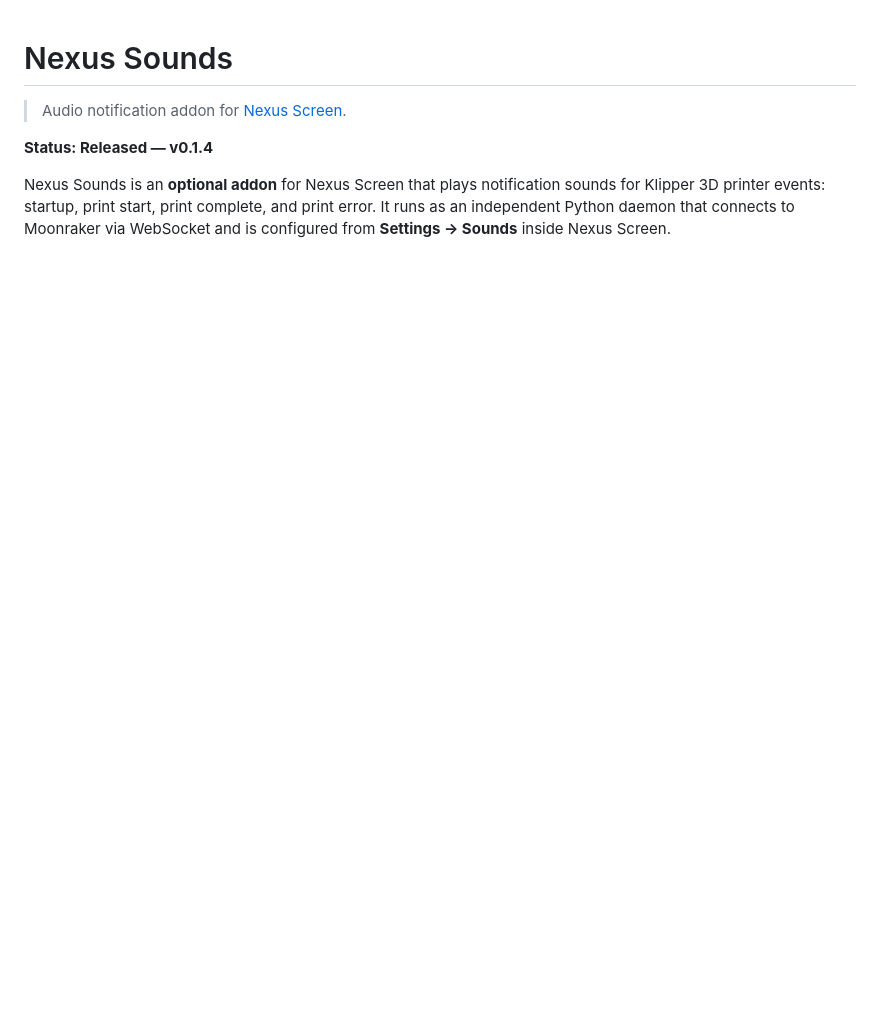
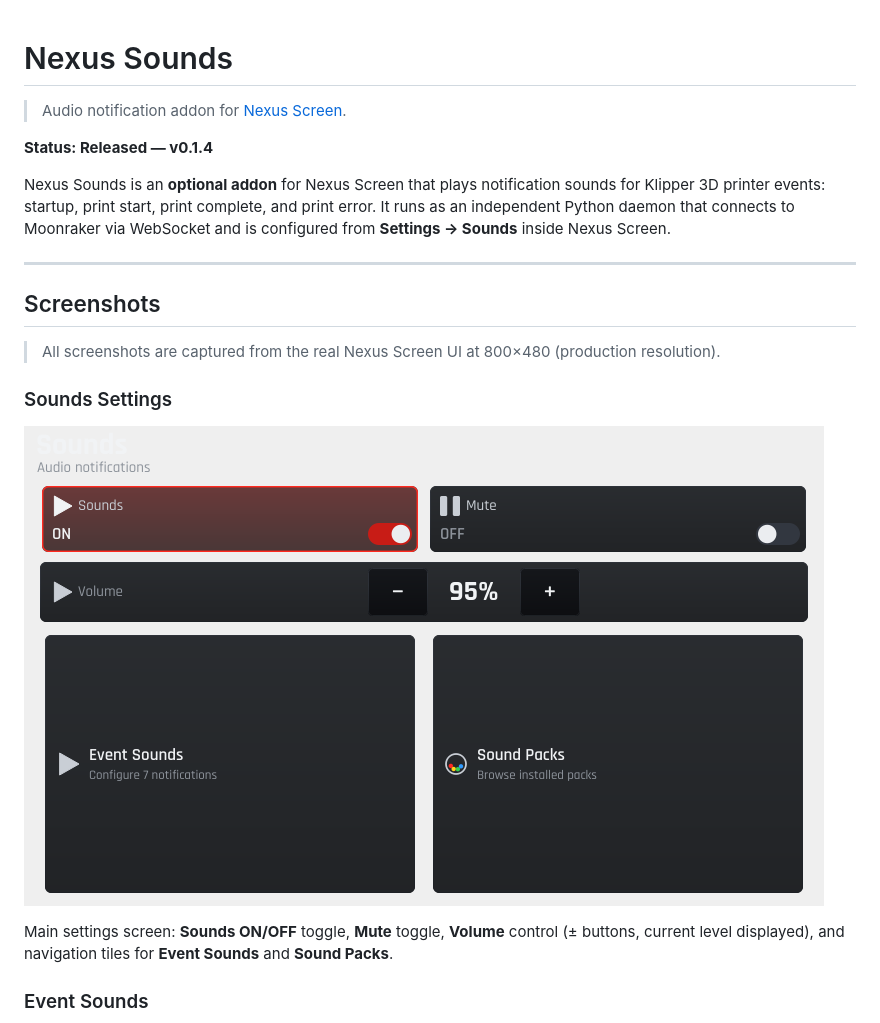
Before and after one commit to TheOmProject/Nexus-Sounds, a Markdown page: README.md, the part around one of its changes. Rendered like a GitHub page; pictures changed too: docs/screenshots/sounds-settings.png (added); blank space fills up the shorter version.

```diff
--- a/README.md
+++ b/README.md
@@ -5,3 +5,18 @@
 **Status: Released — v0.1.4**
 
 Nexus Sounds is an **optional addon** for Nexus Screen that plays notification sounds for Klipper 3D printer events: startup, print start, print complete, and print error. It runs as an independent Python daemon that connects to Moonraker via WebSocket and is configured from **Settings → Sounds** inside Nexus Screen.
+
+---
+
+## Screenshots
+
+> All screenshots are captured from the real Nexus Screen UI at 800×480 (production resolution).
+
+### Sounds Settings
+
+![Sounds Settings — enable toggle, mute toggle, volume control, and navigation tiles](docs/screenshots/sounds-settings.png)
+
+Main settings screen: **Sounds ON/OFF** toggle, **Mute** toggle, **Volume** control (± buttons, current level displayed), and navigation tiles for **Event Sounds** and **Sound Packs**.
+
+### Event Sounds
+
```
Also changed, not shown: other parts of README.md (+13 -0 lines), docs/screenshots/event-sounds.png (added), docs/screenshots/sound-library.png (added), docs/screenshots/sound-preview.png (added).
